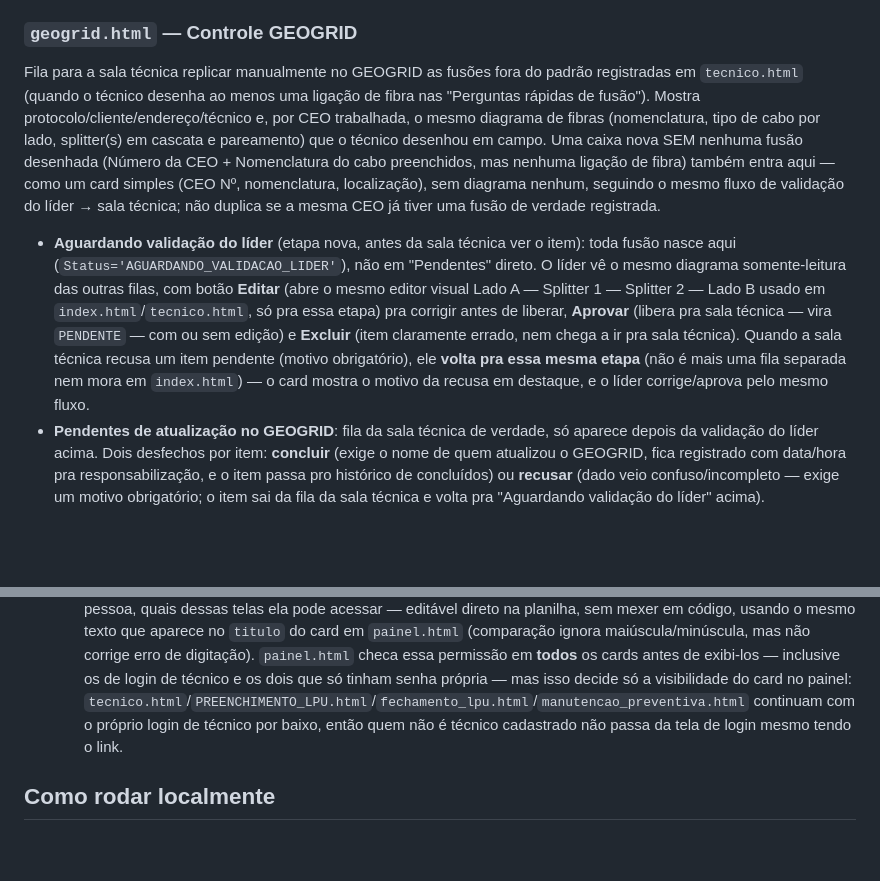
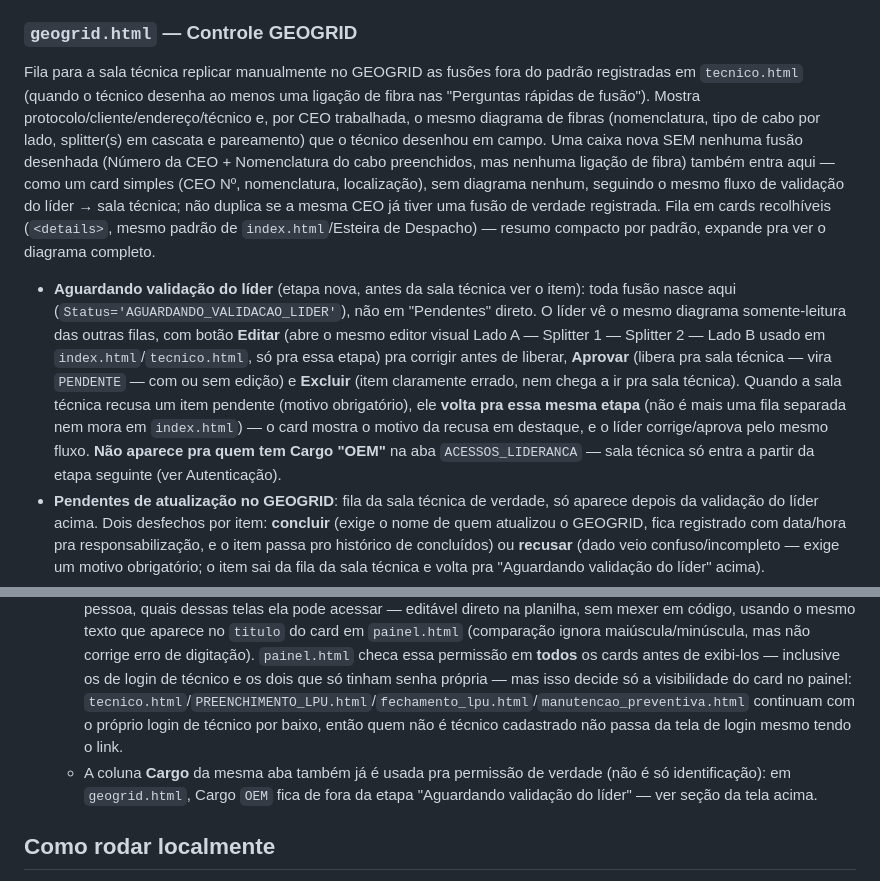
Before and after one commit to Viiniicius-Machado/netturbo-esteira, a Markdown page: README.md, 2 parts joined by grey strips. Drawn GitHub-style; blank space fills up the shorter version.

Commit message:
Atualiza README: GEOGRID recolhivel + Cargo OEM + coluna Cargo
Documenta o redesign visual do GEOGRID (cards <details> recolhiveis,
mesmo padrao da Esteira de Despacho) e a nova regra de que Cargo
"OEM" nao ve "Aguardando validacao do lider" -- e explica que a
coluna Cargo de ACESSOS_LIDERANCA deixou de ser so decorativa.

```diff
--- a/README.md
+++ b/README.md
@@ -109,8 +109,8 @@ Lista de presença digital para treinamentos e alinhamentos de processo, substit
 - Gera um PDF multi-página (jsPDF + html2canvas): identificação + tabela de presença com as assinaturas, seguida das páginas de registro fotográfico.
 
 ### `geogrid.html` — Controle GEOGRID
-Fila para a sala técnica replicar manualmente no GEOGRID as fusões fora do padrão registradas em `tecnico.html` (quando o técnico desenha ao menos uma ligação de fibra nas "Perguntas rápidas de fusão"). Mostra protocolo/cliente/endereço/técnico e, por CEO trabalhada, o mesmo diagrama de fibras (nomenclatura, tipo de cabo por lado, splitter(s) em cascata e pareamento) que o técnico desenhou em campo. Uma caixa nova SEM nenhuma fusão desenhada (Número da CEO + Nomenclatura do cabo preenchidos, mas nenhuma ligação de fibra) também entra aqui — como um card simples (CEO Nº, nomenclatura, localização), sem diagrama nenhum, seguindo o mesmo fluxo de validação do líder → sala técnica; não duplica se a mesma CEO já tiver uma fusão de verdade registrada.
-- **Aguardando validação do líder** (etapa nova, antes da sala técnica ver o item): toda fusão nasce aqui (`Status='AGUARDANDO_VALIDACAO_LIDER'`), não em "Pendentes" direto. O líder vê o mesmo diagrama somente-leitura das outras filas, com botão **Editar** (abre o mesmo editor visual Lado A — Splitter 1 — Splitter 2 — Lado B usado em `index.html`/`tecnico.html`, só pra essa etapa) pra corrigir antes de liberar, **Aprovar** (libera pra sala técnica — vira `PENDENTE` — com ou sem edição) e **Excluir** (item claramente errado, nem chega a ir pra sala técnica). Quando a sala técnica recusa um item pendente (motivo obrigatório), ele **volta pra essa mesma etapa** (não é mais uma fila separada nem mora em `index.html`) — o card mostra o motivo da recusa em destaque, e o líder corrige/aprova pelo mesmo fluxo.
+Fila para a sala técnica replicar manualmente no GEOGRID as fusões fora do padrão registradas em `tecnico.html` (quando o técnico desenha ao menos uma ligação de fibra nas "Perguntas rápidas de fusão"). Mostra protocolo/cliente/endereço/técnico e, por CEO trabalhada, o mesmo diagrama de fibras (nomenclatura, tipo de cabo por lado, splitter(s) em cascata e pareamento) que o técnico desenhou em campo. Uma caixa nova SEM nenhuma fusão desenhada (Número da CEO + Nomenclatura do cabo preenchidos, mas nenhuma ligação de fibra) também entra aqui — como um card simples (CEO Nº, nomenclatura, localização), sem diagrama nenhum, seguindo o mesmo fluxo de validação do líder → sala técnica; não duplica se a mesma CEO já tiver uma fusão de verdade registrada. Fila em cards recolhíveis (`<details>`, mesmo padrão de `index.html`/Esteira de Despacho) — resumo compacto por padrão, expande pra ver o diagrama completo.
+- **Aguardando validação do líder** (etapa nova, antes da sala técnica ver o item): toda fusão nasce aqui (`Status='AGUARDANDO_VALIDACAO_LIDER'`), não em "Pendentes" direto. O líder vê o mesmo diagrama somente-leitura das outras filas, com botão **Editar** (abre o mesmo editor visual Lado A — Splitter 1 — Splitter 2 — Lado B usado em `index.html`/`tecnico.html`, só pra essa etapa) pra corrigir antes de liberar, **Aprovar** (libera pra sala técnica — vira `PENDENTE` — com ou sem edição) e **Excluir** (item claramente errado, nem chega a ir pra sala técnica). Quando a sala técnica recusa um item pendente (motivo obrigatório), ele **volta pra essa mesma etapa** (não é mais uma fila separada nem mora em `index.html`) — o card mostra o motivo da recusa em destaque, e o líder corrige/aprova pelo mesmo fluxo. **Não aparece pra quem tem Cargo "OEM"** na aba `ACESSOS_LIDERANCA` — sala técnica só entra a partir da etapa seguinte (ver Autenticação).
 - **Pendentes de atualização no GEOGRID**: fila da sala técnica de verdade, só aparece depois da validação do líder acima. Dois desfechos por item: **concluir** (exige o nome de quem atualizou o GEOGRID, fica registrado com data/hora pra responsabilização, e o item passa pro histórico de concluídos) ou **recusar** (dado veio confuso/incompleto — exige um motivo obrigatório; o item sai da fila da sala técnica e volta pra "Aguardando validação do líder" acima).
 - **Concluídos (histórico)**: fechado por padrão — tende a acumular muitos itens.
 - Todas as três etapas acima têm um botão próprio (▼/▲, clique no cabeçalho também funciona) pra minimizar/expandir todo o conteúdo daquela etapa de uma vez — "Aguardando validação do líder" e "Pendentes" começam abertas (filas acionáveis), "Concluídos" começa fechado.
@@ -194,6 +194,7 @@ Duas famílias de login independentes, mesmo mecanismo de base (PIN fornecido pe
 - **Técnicos** (`tecnico.html`, `PREENCHIMENTO_LPU.html`, `fechamento_lpu.html`, `manutencao_preventiva.html`): login por Empresa/Técnico, validado contra a aba `ACESSOS_TECNICOS` (ações `LOGIN_TECNICO`/`RESET_COMPLEMENTO`). Sessão em `sessionStorage`.
 - **Liderança/operacional** (`index.html`, `aprovacao_lpu.html`, `medicao.html`, `geogrid.html`, `painel.html`, os 6 dashboards, `treinamento.html`, `fiscal_v2.html` e `jornada_excedente.html`): login por Nome, validado contra a aba `ACESSOS_LIDERANCA` (ações `LOGIN_LIDERANCA`/`RESET_COMPLEMENTO_LIDERANCA`/`LISTAR_USUARIOS_LIDERANCA`), via um arquivo compartilhado `auth.js` (`NetturboAuth.proteger/usuario/temAcesso/sair`) incluído em cada uma dessas telas. Sessão em `localStorage` com validade de 12h, com um chip "Olá, {nome} · Sair" injetado automaticamente no `.topbar`. Substituiu a antiga senha única (`LEADERSHIP_PASSWORD` em 9 delas, hash fixo `LIDER_HASH` em `fiscal_v2.html`/`jornada_excedente.html`) + seletores manuais de "quem está mexendo" ("Você é...", "Aprovando como", "Validando como") — agora todo registro sai carimbado com o nome de quem logou de verdade.
   - A coluna **Telas** da aba `ACESSOS_LIDERANCA` (lista separada por vírgula, ou `*` para liberar tudo) é o que define, por pessoa, quais dessas telas ela pode acessar — editável direto na planilha, sem mexer em código, usando o mesmo texto que aparece no `titulo` do card em `painel.html` (comparação ignora maiúscula/minúscula, mas não corrige erro de digitação). `painel.html` checa essa permissão em **todos** os cards antes de exibi-los — inclusive os de login de técnico e os dois que só tinham senha própria — mas isso decide só a visibilidade do card no painel: `tecnico.html`/`PREENCHIMENTO_LPU.html`/`fechamento_lpu.html`/`manutencao_preventiva.html` continuam com o próprio login de técnico por baixo, então quem não é técnico cadastrado não passa da tela de login mesmo tendo o link.
+  - A coluna **Cargo** da mesma aba também já é usada pra permissão de verdade (não é só identificação): em `geogrid.html`, Cargo `OEM` fica de fora da etapa "Aguardando validação do líder" — ver seção da tela acima.
 
 ## Como rodar localmente
 
```
